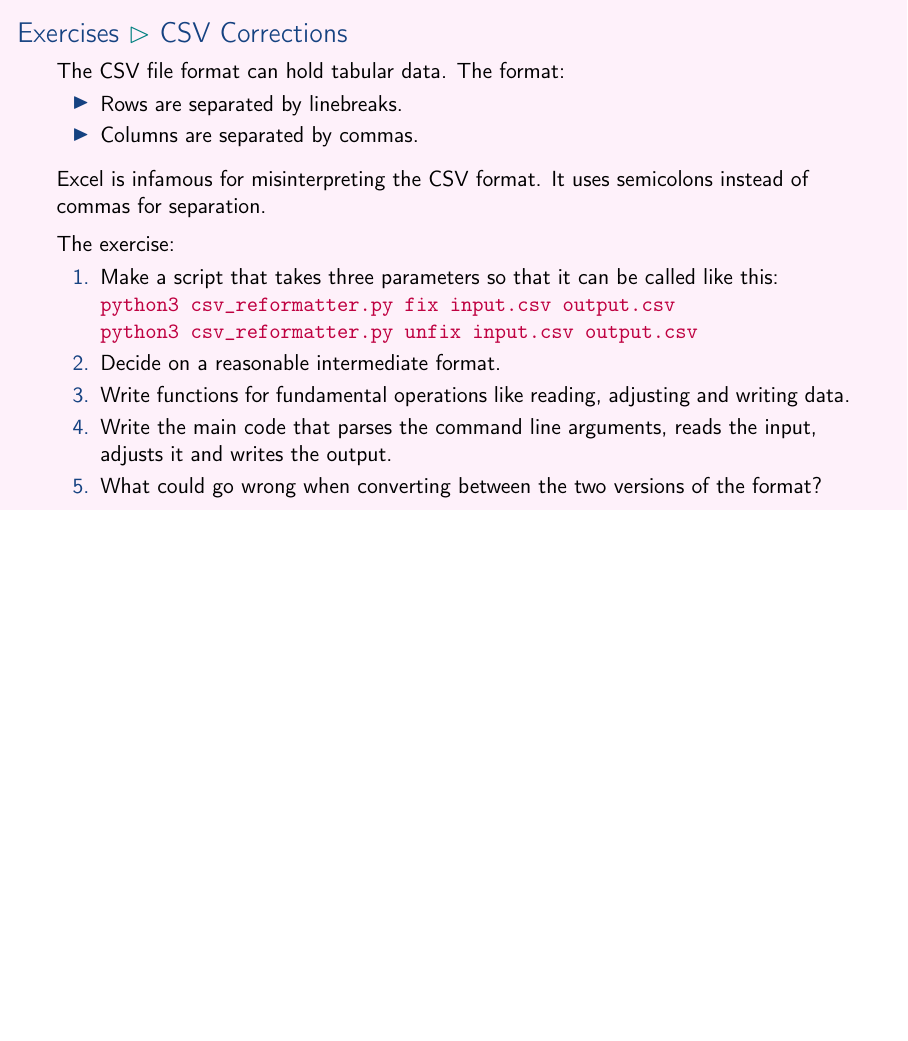
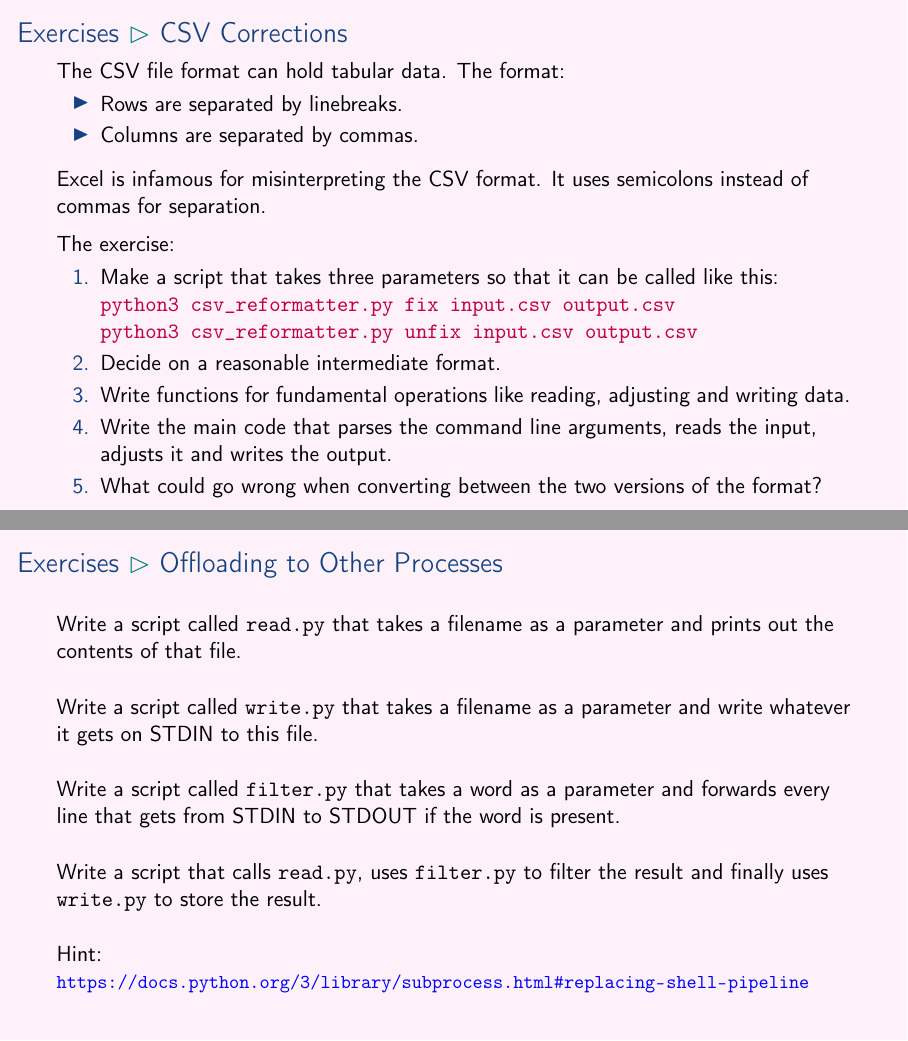
Before and after one commit to aslakjohansen/prosa-python, LaTeX slides (doc/part2_presentation.tex, which reads doc/part2_contents.tex): page 33 of 34 before the commit and pages 33 and 34 of 35 after it, the two joined at a grey line, the shorter picture padded with empty space. Compiled offline with pdfLaTeX.

Commit message:
Added exercise in offloading to other processes

```diff
--- a/doc/part2_contents.tex
+++ b/doc/part2_contents.tex
@@ -504,6 +504,25 @@ lib
     \end{enumerate}
 \end{frame}
 
+\subsection{Offloading to Other Processes}
+\begin{frame}[fragile]
+    \frametitle{Exercises \subpart{Offloading to Other Processes}}
+    \vspace{3mm}
+    Write a script called \texttt{read.py} that takes a filename as a parameter and prints out the contents of that file.
+
+    \vspace{5mm}
+    Write a script called \texttt{write.py} that takes a filename as a parameter and write whatever it gets on STDIN to this file.
+
+    \vspace{5mm}
+    Write a script called \texttt{filter.py} that takes a word as a parameter and forwards every line that gets from STDIN to STDOUT if the word is present.
+
+    \vspace{5mm}
+    Write a script that calls \texttt{read.py}, uses \texttt{filter.py} to filter the result and finally uses \texttt{write.py} to store the result.
+
+    \vspace{5mm}
+    Hint: \scalebox{0.9}{\url{https://docs.python.org/3/library/subprocess.html\#replacing-shell-pipeline}}
+\end{frame}
+
 % background color post
 }
 
```
